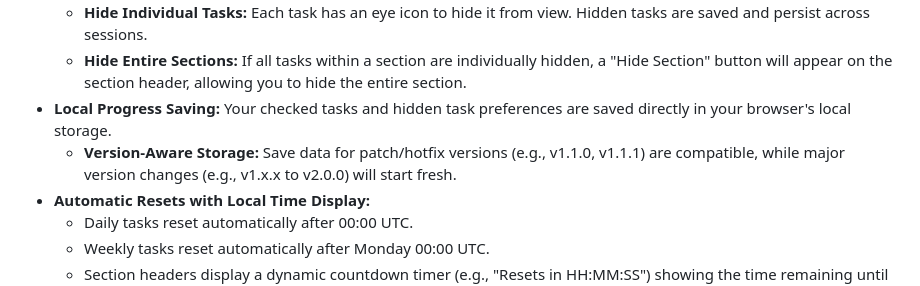
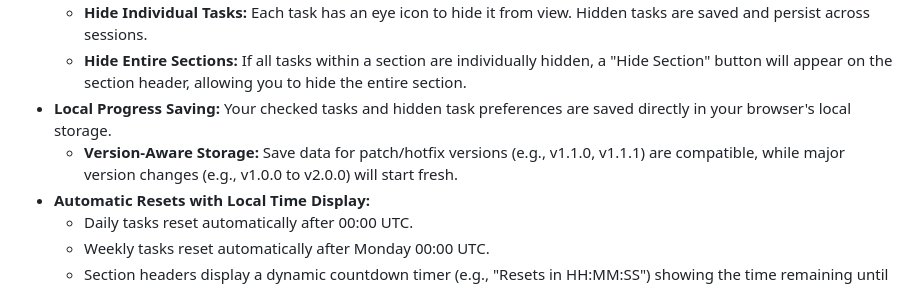
Before and after one commit to yasir-ai/Task-Checklist, a Markdown page: README.md, the part around the change. GitHub-like rendering.

Commit message:
Update Wording
Update wording in readme so it makes sense.

```diff
--- a/README.md
+++ b/README.md
@@ -21,7 +21,7 @@ This tool provides checklists for common recurring activities in Warframe. It sa
     * **Hide Individual Tasks:** Each task has an eye icon to hide it from view. Hidden tasks are saved and persist across sessions.
     * **Hide Entire Sections:** If all tasks within a section are individually hidden, a "Hide Section" button will appear on the section header, allowing you to hide the entire section.
 * **Local Progress Saving:** Your checked tasks and hidden task preferences are saved directly in your browser's local storage.
-    * **Version-Aware Storage:** Save data for patch/hotfix versions (e.g., v1.1.0, v1.1.1) are compatible, while major version changes (e.g., v1.x.x to v2.0.0) will start fresh.
+    * **Version-Aware Storage:** Save data for patch/hotfix versions (e.g., v1.1.0, v1.1.1) are compatible, while major version changes (e.g., v1.0.0 to v2.0.0) will start fresh.
 * **Automatic Resets with Local Time Display:**
     * Daily tasks reset automatically after 00:00 UTC.
     * Weekly tasks reset automatically after Monday 00:00 UTC.
```
